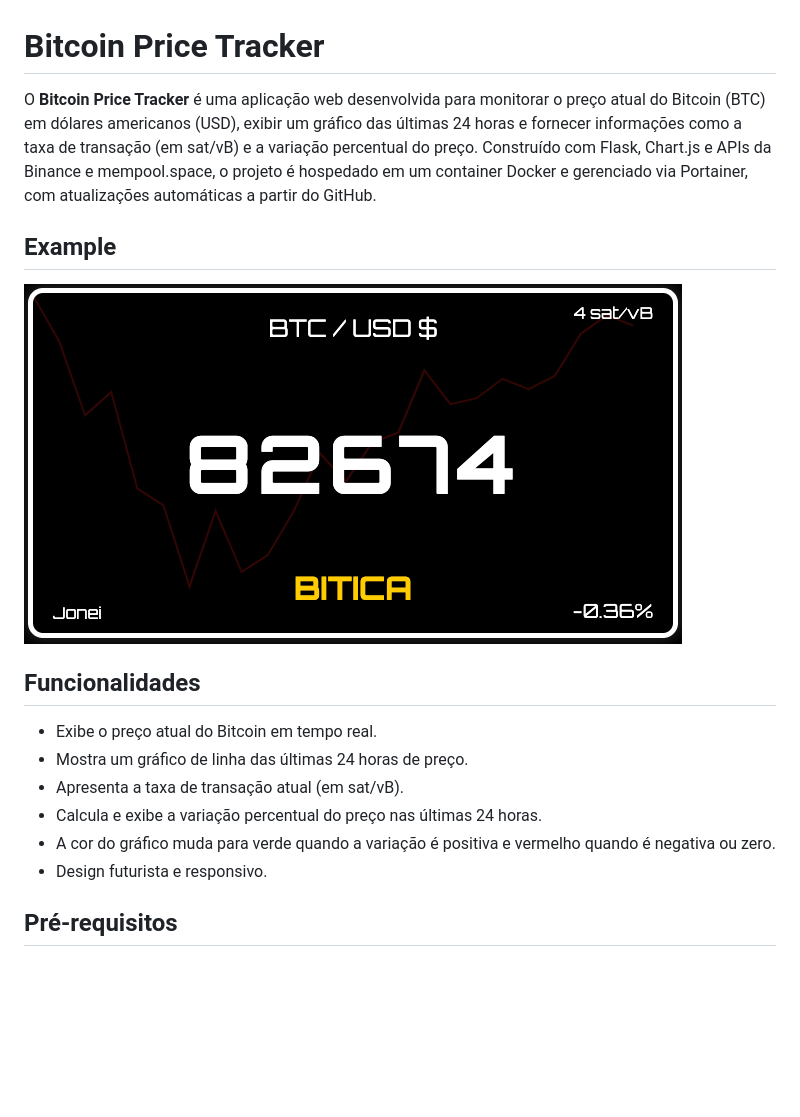
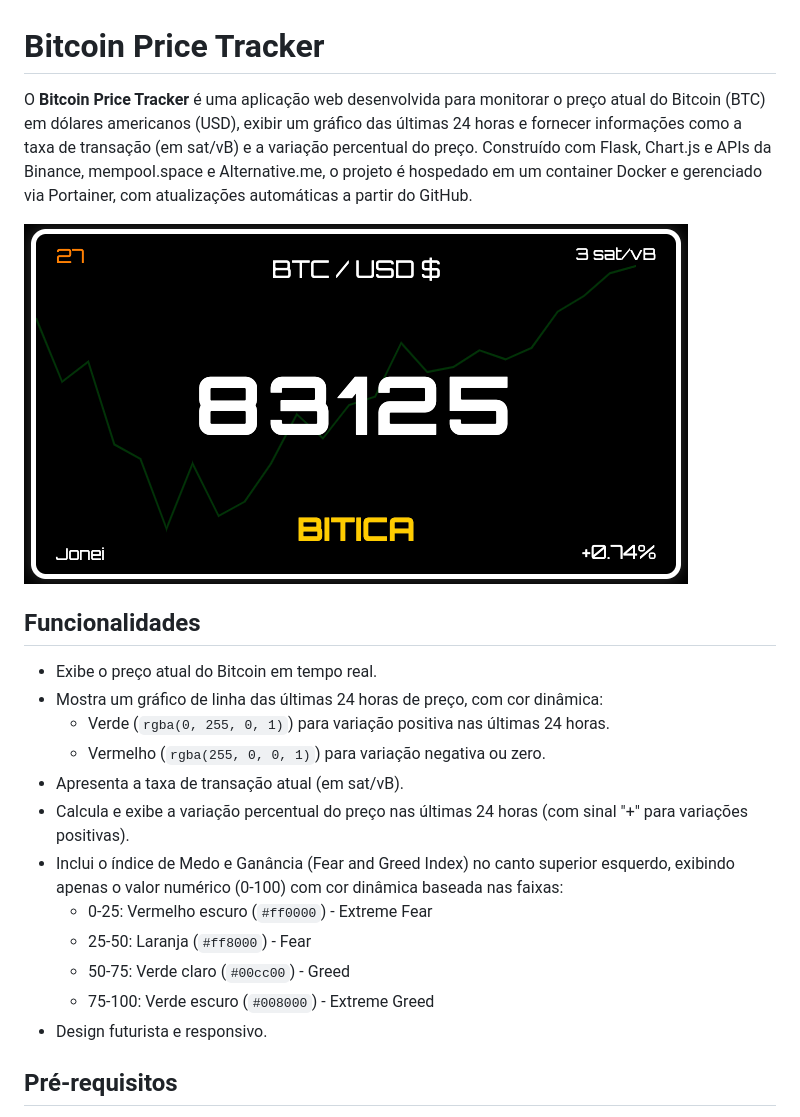
Before and after one commit to joneireis/bitcoin-price-tracker, a Markdown page: README.md, the part around the change. Rendered like a GitHub page; pictures changed too: image.png; blank space fills up the shorter version.

Commit message:
v0.1.0-beta

```diff
--- a/README.md
+++ b/README.md
@@ -1,16 +1,21 @@
 # Bitcoin Price Tracker
 
-O **Bitcoin Price Tracker** é uma aplicação web desenvolvida para monitorar o preço atual do Bitcoin (BTC) em dólares americanos (USD), exibir um gráfico das últimas 24 horas e fornecer informações como a taxa de transação (em sat/vB) e a variação percentual do preço. Construído com Flask, Chart.js e APIs da Binance e mempool.space, o projeto é hospedado em um container Docker e gerenciado via Portainer, com atualizações automáticas a partir do GitHub.
+O **Bitcoin Price Tracker** é uma aplicação web desenvolvida para monitorar o preço atual do Bitcoin (BTC) em dólares americanos (USD), exibir um gráfico das últimas 24 horas e fornecer informações como a taxa de transação (em sat/vB) e a variação percentual do preço. Construído com Flask, Chart.js e APIs da Binance, mempool.space e Alternative.me, o projeto é hospedado em um container Docker e gerenciado via Portainer, com atualizações automáticas a partir do GitHub.
 
-## Example
-![foto](image.png)
+![example](image.png)
 
 ## Funcionalidades
 - Exibe o preço atual do Bitcoin em tempo real.
-- Mostra um gráfico de linha das últimas 24 horas de preço.
+- Mostra um gráfico de linha das últimas 24 horas de preço, com cor dinâmica:
+  - Verde (`rgba(0, 255, 0, 1)`) para variação positiva nas últimas 24 horas.
+  - Vermelho (`rgba(255, 0, 0, 1)`) para variação negativa ou zero.
 - Apresenta a taxa de transação atual (em sat/vB).
-- Calcula e exibe a variação percentual do preço nas últimas 24 horas.
-- A cor do gráfico muda para verde quando a variação é positiva e vermelho quando é negativa ou zero.
+- Calcula e exibe a variação percentual do preço nas últimas 24 horas (com sinal "+" para variações positivas).
+- Inclui o índice de Medo e Ganância (Fear and Greed Index) no canto superior esquerdo, exibindo apenas o valor numérico (0-100) com cor dinâmica baseada nas faixas:
+  - 0-25: Vermelho escuro (`#ff0000`) - Extreme Fear
+  - 25-50: Laranja (`#ff8000`) - Fear
+  - 50-75: Verde claro (`#00cc00`) - Greed
+  - 75-100: Verde escuro (`#008000`) - Extreme Greed
 - Design futurista e responsivo.
 
 ## Pré-requisitos
```
